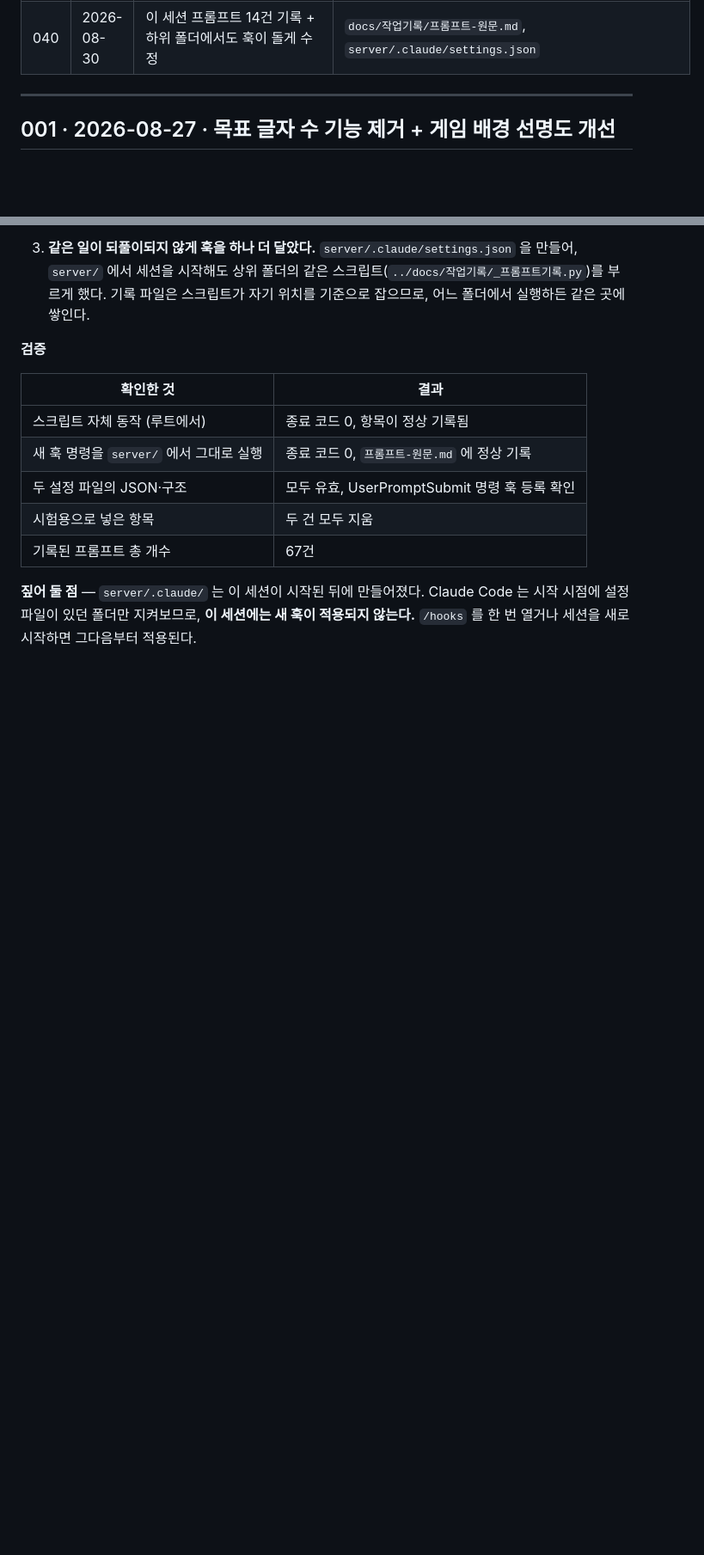
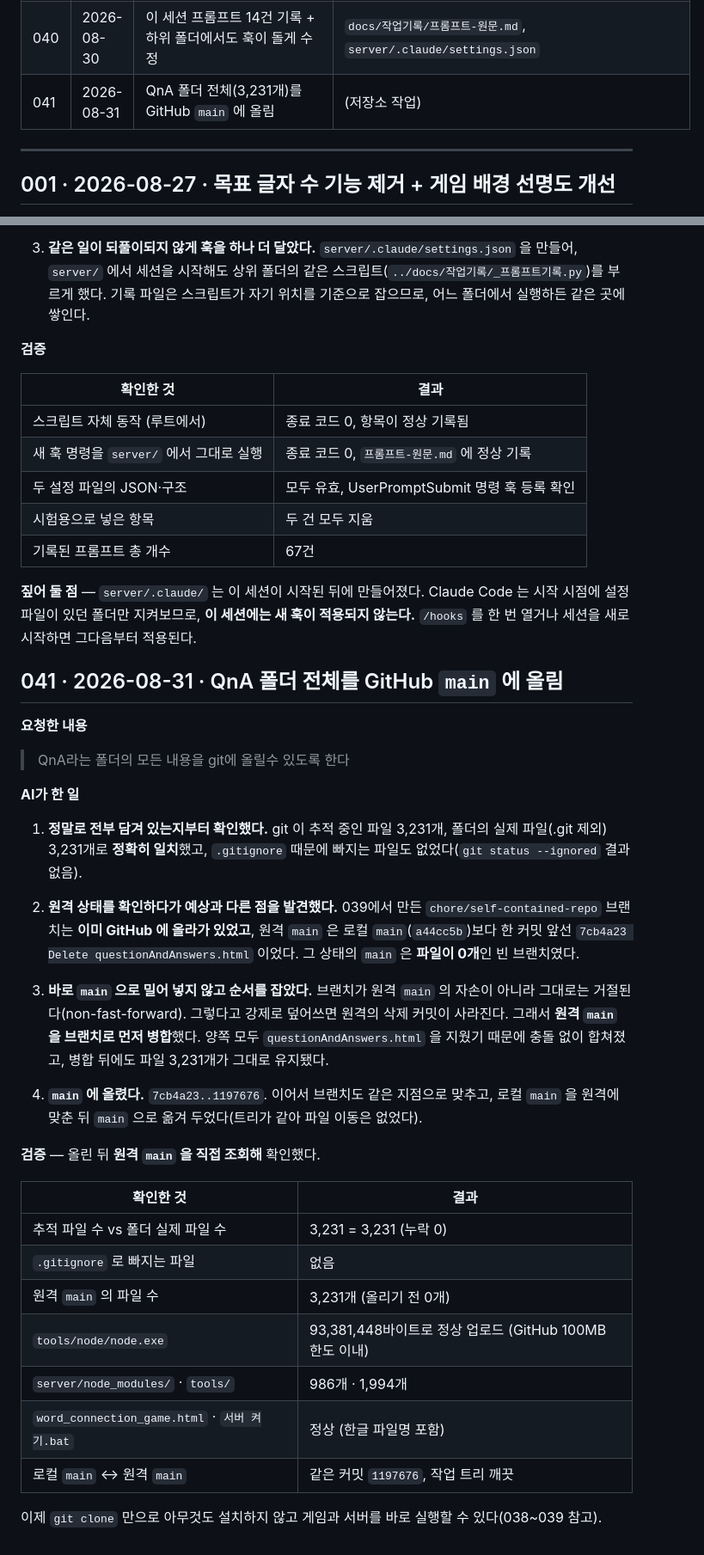
Before and after one commit to DalStar1004/QnA, a Markdown page: docs/작업기록/작업기록.md, 2 parts joined by grey strips. Shown at 86% size. GitHub-like rendering; blank space fills up the shorter version.

Commit message:
작업기록 041 — 폴더 전체를 GitHub main 에 올린 기록
Co-Authored-By: Claude Opus 5 <noreply@anthropic.com>
Claude-Session: https://claude.ai/code/session_01C2wajDaJSGUf8hcMJ3XULK

```diff
--- a/docs/작업기록/작업기록.md
+++ b/docs/작업기록/작업기록.md
@@ -45,6 +45,7 @@
 | 038 | 2026-08-30 | 인터넷 없이 폴더만으로 돌아가게 — 구글 폰트를 폴더 안으로 | `assets/fonts/`, `server/public/assets/fonts/`, `word_connection_game.html`, `server/public/index.html`, `README.md` |
 | 039 | 2026-08-30 | `tools/`·`node_modules/` 를 저장소에 포함 (clone 만으로 실행 가능) | `.gitignore`, `.gitattributes`, `README.md`, `server/README.md` |
 | 040 | 2026-08-30 | 이 세션 프롬프트 14건 기록 + 하위 폴더에서도 훅이 돌게 수정 | `docs/작업기록/프롬프트-원문.md`, `server/.claude/settings.json` |
+| 041 | 2026-08-31 | QnA 폴더 전체(3,231개)를 GitHub `main` 에 올림 | (저장소 작업) |
 
 ---
 
@@ -1988,3 +1989,44 @@ Ollama 가 꺼져 있거나 모델이 없어도 **아무 안내 없이** 내장
 **짚어 둘 점** — `server/.claude/` 는 이 세션이 시작된 뒤에 만들어졌다. Claude Code 는 시작 시점에
 설정 파일이 있던 폴더만 지켜보므로, **이 세션에는 새 훅이 적용되지 않는다.**
 `/hooks` 를 한 번 열거나 세션을 새로 시작하면 그다음부터 적용된다.
+
+
+## 041 · 2026-08-31 · QnA 폴더 전체를 GitHub `main` 에 올림
+
+**요청한 내용**
+
+> QnA라는 폴더의 모든 내용을 git에 올릴수 있도록 한다
+
+**AI가 한 일**
+
+1. **정말로 전부 담겨 있는지부터 확인했다.**
+   git 이 추적 중인 파일 3,231개, 폴더의 실제 파일(.git 제외) 3,231개로 **정확히 일치**했고,
+   `.gitignore` 때문에 빠지는 파일도 없었다(`git status --ignored` 결과 없음).
+
+2. **원격 상태를 확인하다가 예상과 다른 점을 발견했다.**
+   039에서 만든 `chore/self-contained-repo` 브랜치는 **이미 GitHub 에 올라가 있었고**,
+   원격 `main` 은 로컬 `main`(`a44cc5b`)보다 한 커밋 앞선 `7cb4a23 Delete questionAndAnswers.html`
+   이었다. 그 상태의 `main` 은 **파일이 0개**인 빈 브랜치였다.
+
+3. **바로 `main` 으로 밀어 넣지 않고 순서를 잡았다.**
+   브랜치가 원격 `main` 의 자손이 아니라 그대로는 거절된다(non-fast-forward).
+   그렇다고 강제로 덮어쓰면 원격의 삭제 커밋이 사라진다.
+   그래서 **원격 `main` 을 브랜치로 먼저 병합**했다. 양쪽 모두 `questionAndAnswers.html` 을
+   지웠기 때문에 충돌 없이 합쳐졌고, 병합 뒤에도 파일 3,231개가 그대로 유지됐다.
+
+4. **`main` 에 올렸다.** `7cb4a23..1197676`. 이어서 브랜치도 같은 지점으로 맞추고,
+   로컬 `main` 을 원격에 맞춘 뒤 `main` 으로 옮겨 두었다(트리가 같아 파일 이동은 없었다).
+
+**검증** — 올린 뒤 **원격 `main` 을 직접 조회해** 확인했다.
+
+| 확인한 것 | 결과 |
+|---|---|
+| 추적 파일 수 vs 폴더 실제 파일 수 | 3,231 = 3,231 (누락 0) |
+| `.gitignore` 로 빠지는 파일 | 없음 |
+| 원격 `main` 의 파일 수 | 3,231개 (올리기 전 0개) |
+| `tools/node/node.exe` | 93,381,448바이트로 정상 업로드 (GitHub 100MB 한도 이내) |
+| `server/node_modules/` · `tools/` | 986개 · 1,994개 |
+| `word_connection_game.html` · `서버 켜기.bat` | 정상 (한글 파일명 포함) |
+| 로컬 `main` ↔ 원격 `main` | 같은 커밋 `1197676`, 작업 트리 깨끗 |
+
+이제 `git clone` 만으로 아무것도 설치하지 않고 게임과 서버를 바로 실행할 수 있다(038~039 참고).
```
